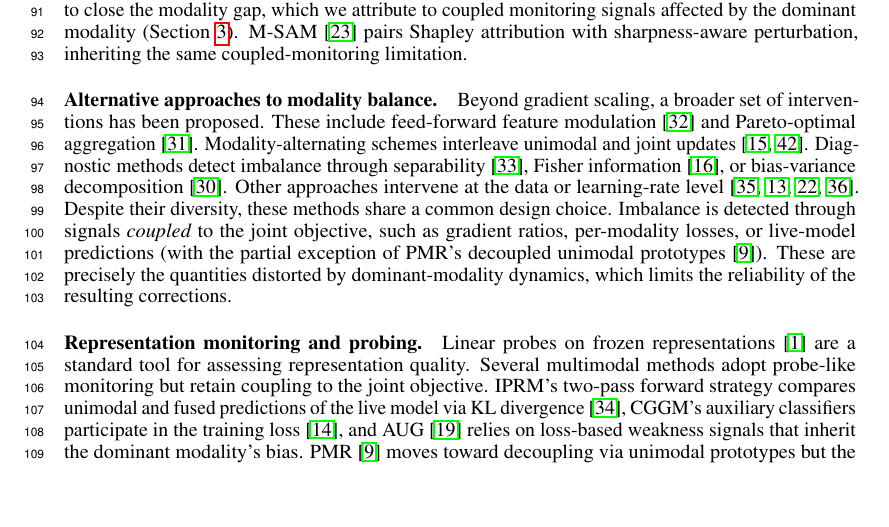
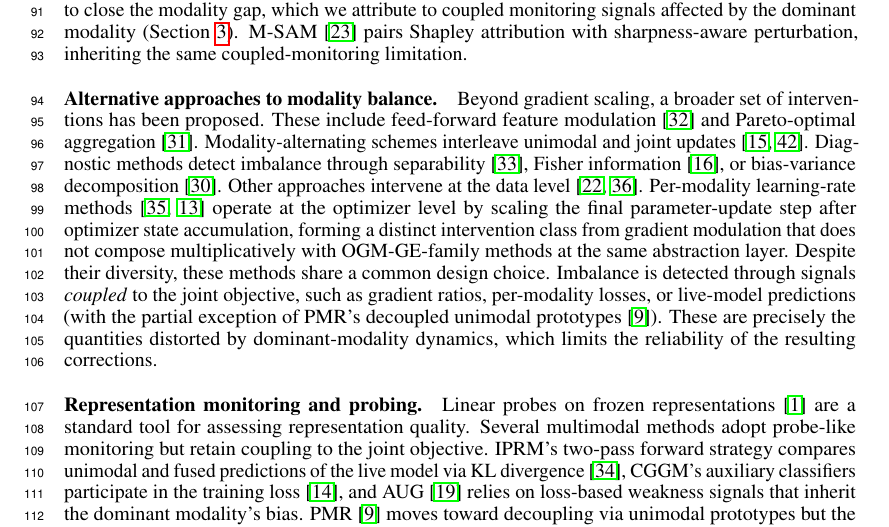
Before and after one commit to VuVoCodes/AsynchronousFunction, a LaTeX paper (Manuscript/main.tex): part of page 3 of 29, cut so that both start at the same text, the shorter picture padded with empty space. Compiled offline with pdfLaTeX.

Commit message:
update paper section 2 to diferentiate mslr

```diff
--- a/Manuscript/main.tex
+++ b/Manuscript/main.tex
@@ -199,7 +199,7 @@ The dominant response has been to modulate gradient magnitudes during backpropag
 %       wei2024dr, huang2025inforeg, gao2025arm, yao2022mslr
 % 5-6 sentences.
 
-Beyond gradient scaling, a broader set of interventions has been proposed. These include feed-forward feature modulation~\citep{wei2024opm} and Pareto-optimal aggregation~\citep{wei2024mmpareto}. Modality-alternating schemes interleave unimodal and joint updates~\citep{hua2024reconboost,zhang2024mla}. Diagnostic methods detect imbalance through separability~\citep{wei2024dr}, Fisher information~\citep{huang2025inforeg}, or bias-variance decomposition~\citep{wei2025improving}. Other approaches intervene at the data or learning-rate level~\citep{yao2022mslr,guerra2025miles,ma2025remixing,yu2026tcmax}. Despite their diversity, these methods share a common design choice. Imbalance is detected through signals \emph{coupled} to the joint objective, such as gradient ratios, per-modality losses, or live-model predictions (with the partial exception of PMR's decoupled unimodal prototypes~\citep{fan2023pmr}). These are precisely the quantities distorted by dominant-modality dynamics, which limits the reliability of the resulting corrections.
+Beyond gradient scaling, a broader set of interventions has been proposed. These include feed-forward feature modulation~\citep{wei2024opm} and Pareto-optimal aggregation~\citep{wei2024mmpareto}. Modality-alternating schemes interleave unimodal and joint updates~\citep{hua2024reconboost,zhang2024mla}. Diagnostic methods detect imbalance through separability~\citep{wei2024dr}, Fisher information~\citep{huang2025inforeg}, or bias-variance decomposition~\citep{wei2025improving}. Other approaches intervene at the data level~\citep{ma2025remixing,yu2026tcmax}. Per-modality learning-rate methods~\citep{yao2022mslr,guerra2025miles} operate at the optimizer level by scaling the final parameter-update step after optimizer state accumulation, forming a distinct intervention class from gradient modulation that does not compose multiplicatively with OGM-GE-family methods at the same abstraction layer. Despite their diversity, these methods share a common design choice. Imbalance is detected through signals \emph{coupled} to the joint objective, such as gradient ratios, per-modality losses, or live-model predictions (with the partial exception of PMR's decoupled unimodal prototypes~\citep{fan2023pmr}). These are precisely the quantities distorted by dominant-modality dynamics, which limits the reliability of the resulting corrections.
 
 
 % --- 2.4: Probing and monitoring in multimodal learning ---
```
